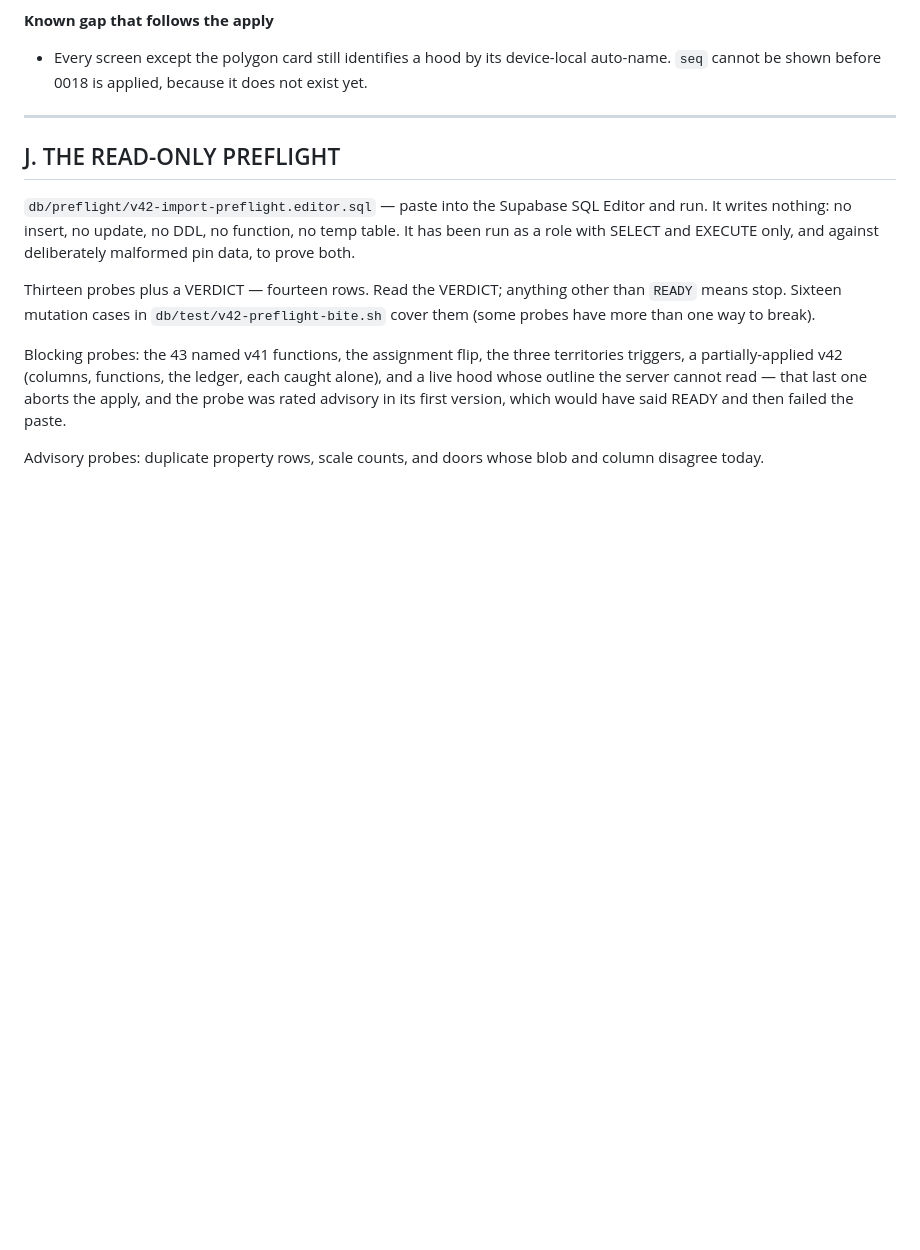
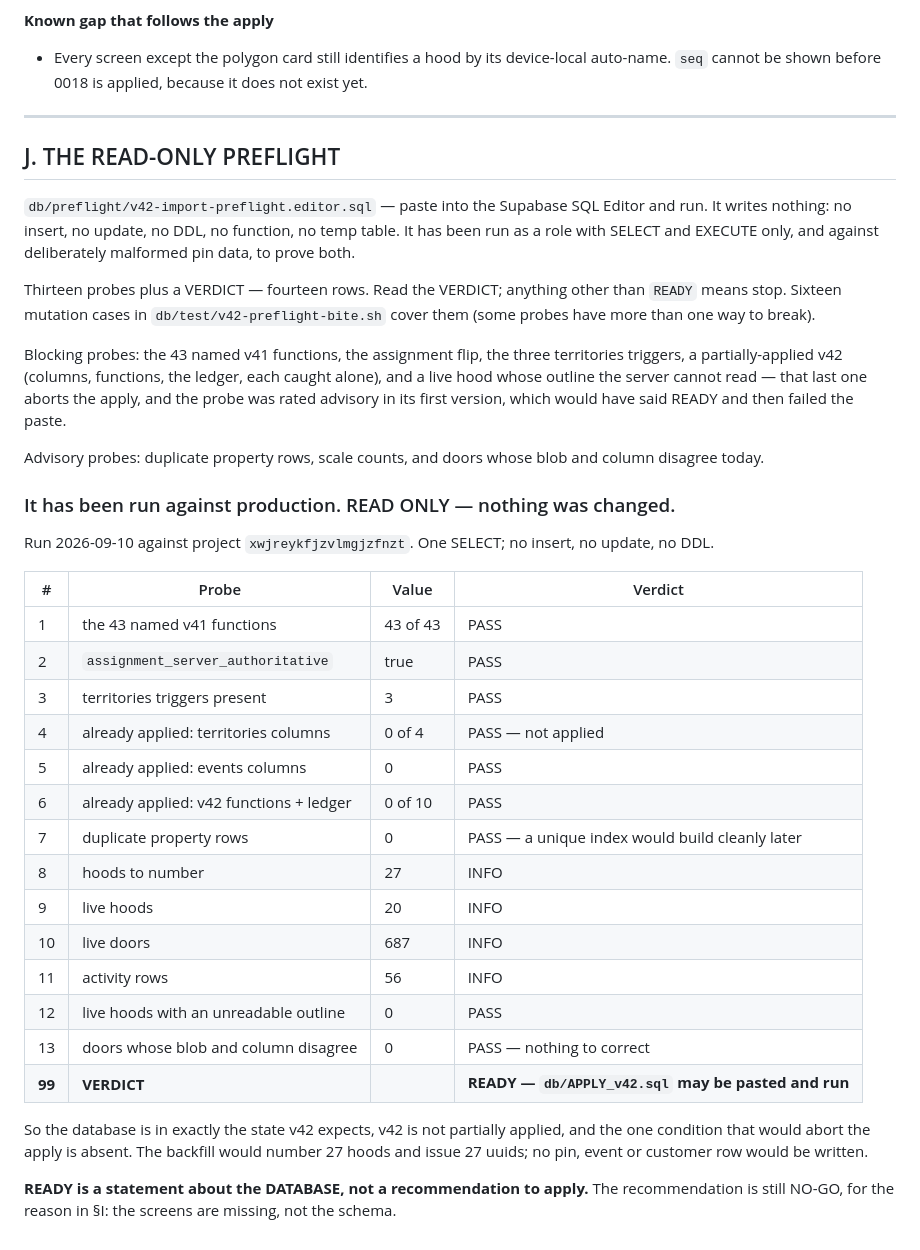
Before and after one commit to ceojohnmartin/business-vault, a Markdown page: rally/db/V42_ADVERSARIAL_REVIEW.md, the part around the change. Rendered like a GitHub page; blank space fills up the shorter version.

Commit message:
v42: the read-only preflight, run against production
One SELECT against xwjreykfjzvlmgjzfnzt. No insert, no update, no DDL,
nothing changed. Every blocking probe PASS, VERDICT READY: 43 of 43 v41
functions, the flip live, three territories triggers, v42 not applied even
in part, no duplicate property rows, no live hood with an unreadable
outline, no door whose blob and column disagree. 27 hoods (20 live), 687
live doors, 56 activity rows — so the backfill would number 27 hoods and
write no pin, event or customer row.

READY describes the DATABASE. The recommendation is still NO-GO: what is
missing is the two screens, not the schema.

Co-Authored-By: Claude Opus 5 <noreply@anthropic.com>
Claude-Session: https://claude.ai/code/session_01JpBudFkRZwRmKDddKSEnBk

```diff
--- a/rally/db/V42_ADVERSARIAL_REVIEW.md
+++ b/rally/db/V42_ADVERSARIAL_REVIEW.md
@@ -491,3 +491,33 @@ the paste.
 
 Advisory probes: duplicate property rows, scale counts, and doors whose blob and column
 disagree today.
+
+### It has been run against production. READ ONLY — nothing was changed.
+
+Run 2026-09-10 against project `xwjreykfjzvlmgjzfnzt`. One SELECT; no insert, no update,
+no DDL.
+
+| # | Probe | Value | Verdict |
+|---|---|---|---|
+| 1 | the 43 named v41 functions | 43 of 43 | PASS |
+| 2 | `assignment_server_authoritative` | true | PASS |
+| 3 | territories triggers present | 3 | PASS |
+| 4 | already applied: territories columns | 0 of 4 | PASS — not applied |
+| 5 | already applied: events columns | 0 | PASS |
+| 6 | already applied: v42 functions + ledger | 0 of 10 | PASS |
+| 7 | duplicate property rows | 0 | PASS — a unique index would build cleanly later |
+| 8 | hoods to number | 27 | INFO |
+| 9 | live hoods | 20 | INFO |
+| 10 | live doors | 687 | INFO |
+| 11 | activity rows | 56 | INFO |
+| 12 | live hoods with an unreadable outline | 0 | PASS |
+| 13 | doors whose blob and column disagree | 0 | PASS — nothing to correct |
+| **99** | **VERDICT** | | **READY — `db/APPLY_v42.sql` may be pasted and run** |
+
+So the database is in exactly the state v42 expects, v42 is not partially applied, and the
+one condition that would abort the apply is absent. The backfill would number 27 hoods and
+issue 27 uuids; no pin, event or customer row would be written.
+
+**READY is a statement about the DATABASE, not a recommendation to apply.** The
+recommendation is still NO-GO, for the reason in §I: the screens are missing, not the
+schema.
```
